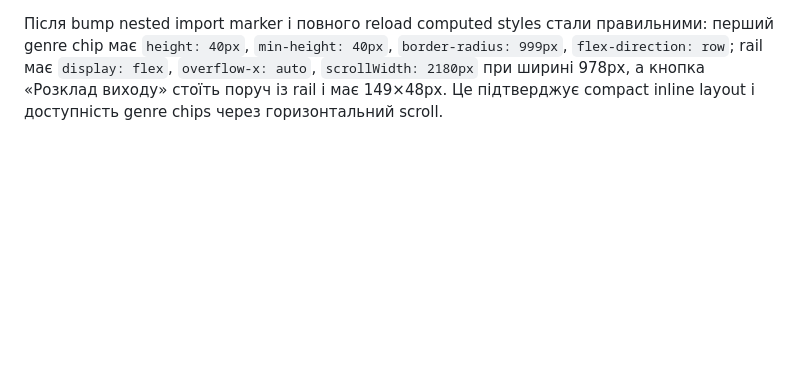
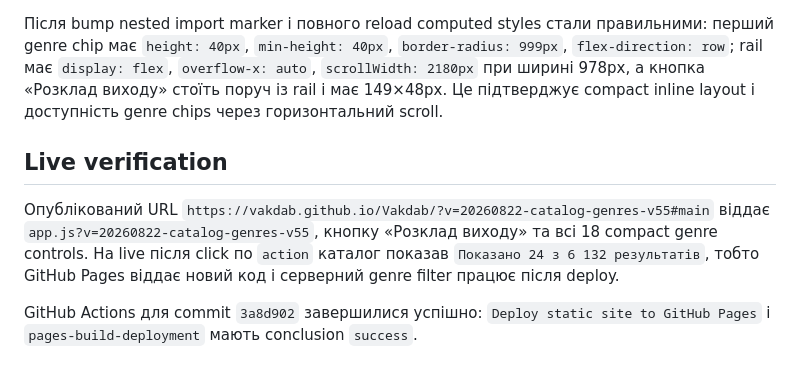
Before and after one commit to vakdab/Vakdab, a Markdown page: docs/catalog-genres-v55-qa.md, the part around the change. GitHub-like rendering; blank space fills up the shorter version.

Commit message:
Document catalog genre release QA

```diff
--- a/docs/catalog-genres-v55-qa.md
+++ b/docs/catalog-genres-v55-qa.md
@@ -32,3 +32,9 @@ DOM підтвердив правильну структуру: `#homeCatalogGen
 Computed style diagnosis: у браузері markup має `home-catalog-genre-rail--inline`, але chip лишався 116×120 із column layout. Рекурсивна перевірка CSS rules не знайшла v55 selector у завантаженому app.css, тому перевіряю HTTP response/import chain; це cache/import delivery issue, а не помилка markup.
 
 Після bump nested import marker і повного reload computed styles стали правильними: перший genre chip має `height: 40px`, `min-height: 40px`, `border-radius: 999px`, `flex-direction: row`; rail має `display: flex`, `overflow-x: auto`, `scrollWidth: 2180px` при ширині 978px, а кнопка «Розклад виходу» стоїть поруч із rail і має 149×48px. Це підтверджує compact inline layout і доступність genre chips через горизонтальний scroll.
+
+## Live verification
+
+Опублікований URL `https://vakdab.github.io/Vakdab/?v=20260822-catalog-genres-v55#main` віддає `app.js?v=20260822-catalog-genres-v55`, кнопку «Розклад виходу» та всі 18 compact genre controls. На live після click по `action` каталог показав `Показано 24 з 6 132 результатів`, тобто GitHub Pages віддає новий код і серверний genre filter працює після deploy.
+
+GitHub Actions для commit `3a8d902` завершилися успішно: `Deploy static site to GitHub Pages` і `pages-build-deployment` мають conclusion `success`.
```
